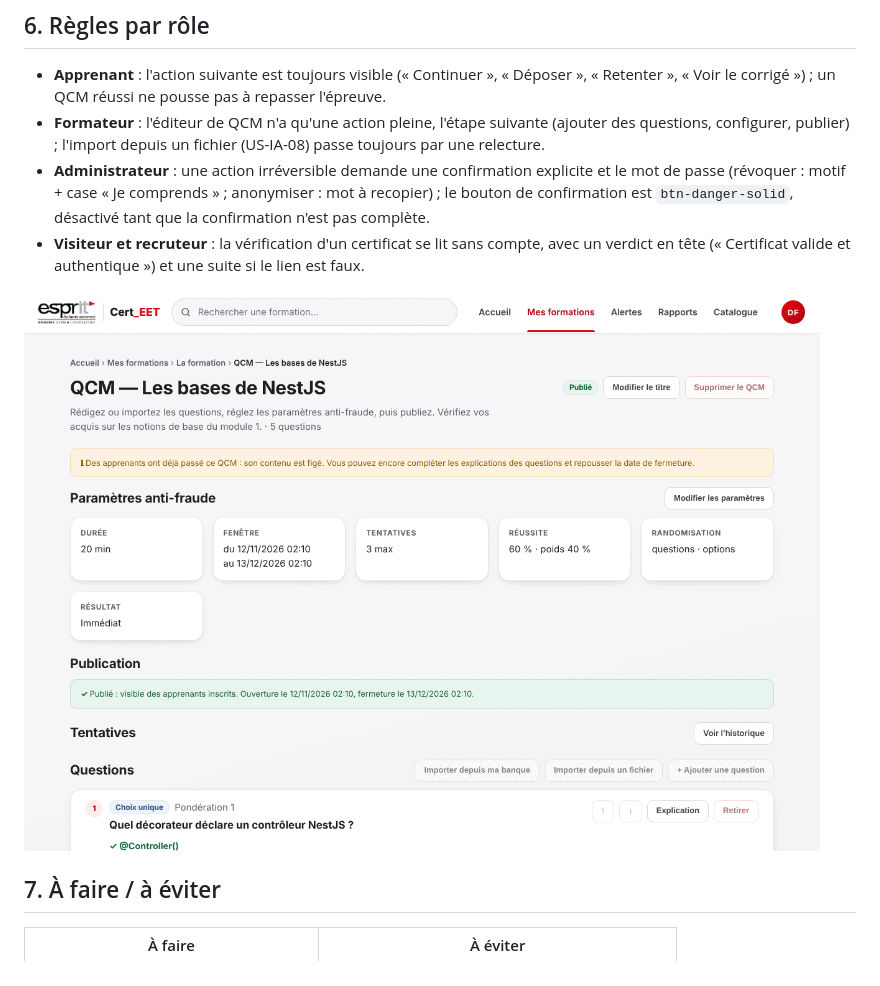
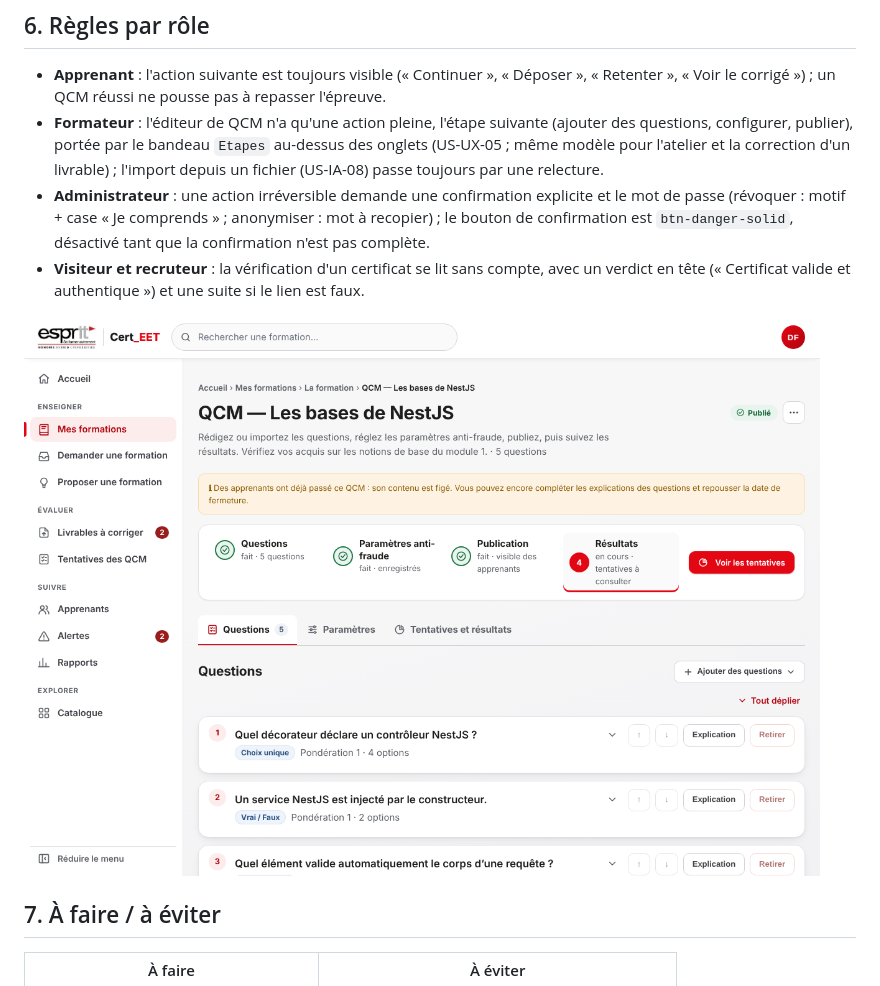
Before and after one commit to Iyed519/CERT_EET, a Markdown page: docs/GUIDE_STYLE.md, the part around the change. Drawn GitHub-style; pictures changed too: docs/guide-style/formateur-editeur-qcm.png.

```diff
--- a/docs/GUIDE_STYLE.md
+++ b/docs/GUIDE_STYLE.md
@@ -151,7 +151,8 @@ deux fenêtres sont empilées, Échap ne ferme que la plus haute.
 - **Apprenant** : l'action suivante est toujours visible (« Continuer », « Déposer »,
   « Retenter », « Voir le corrigé ») ; un QCM réussi ne pousse pas à repasser l'épreuve.
 - **Formateur** : l'éditeur de QCM n'a qu'une action pleine, l'étape suivante (ajouter des
-  questions, configurer, publier) ; l'import depuis un fichier (US-IA-08) passe toujours par
+  questions, configurer, publier), portée par le bandeau `Etapes` au-dessus des onglets
+  (US-UX-05 ; même modèle pour l'atelier et la correction d'un livrable) ; l'import depuis un fichier (US-IA-08) passe toujours par
   une relecture.
 - **Administrateur** : une action irréversible demande une confirmation explicite et le mot de
   passe (révoquer : motif + case « Je comprends » ; anonymiser : mot à recopier) ; le bouton de
```
Also changed, not shown: CHANGELOG.md (+8 -0 lines), docs/GUIDE_DEMO.md (+3 -1 lines), engineering-log/113-UX05-qcm-atelier-etapes-onglets.md (added, +35 -0 lines), 13 other files.
